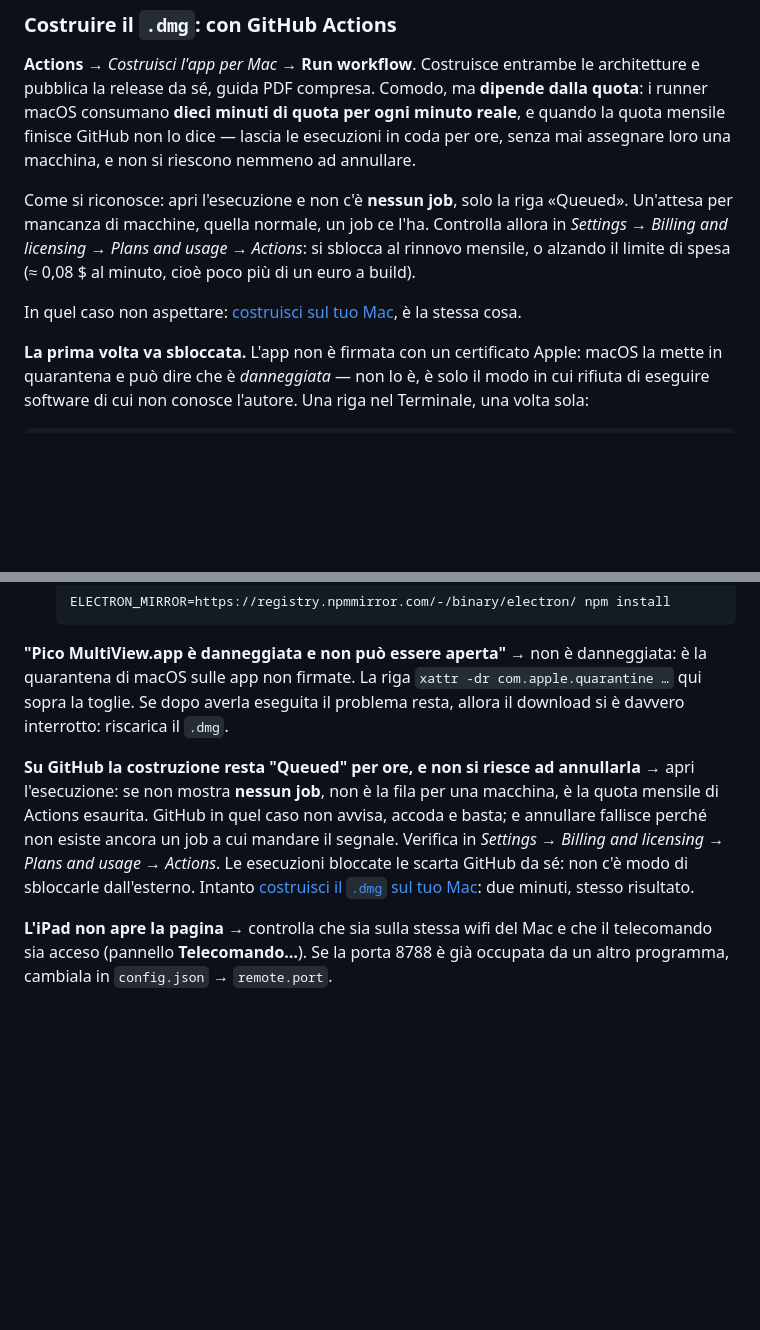
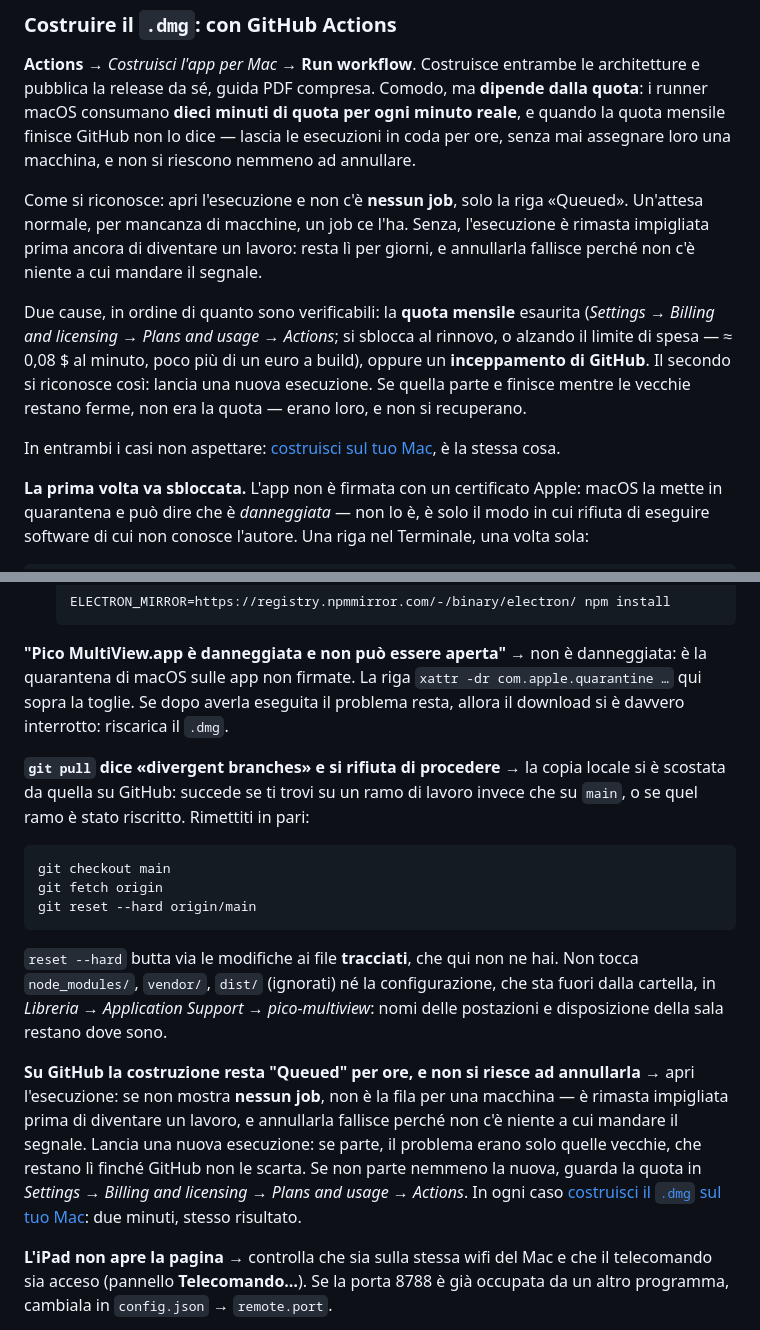
Before and after one commit to fosforoscienza/pico-multiview, a Markdown page: README.md, 2 parts joined by grey strips. Rendered like a GitHub page; blank space fills up the shorter version.

Commit message:
Due voci nei problemi: git divergente, e la coda non era la quota (#12)
"git pull" può rifiutarsi con "divergent branches" se la copia locale non
è su main o se il ramo è stato riscritto. Aggiunta la sequenza per
rimettersi in pari, con la nota che reset --hard qui non porta via niente:
node_modules, vendor e dist sono ignorati, e la configurazione (nomi delle
postazioni, disposizione della sala) sta in Application Support, fuori
dalla cartella del progetto.

Corretta anche la spiegazione delle esecuzioni bloccate. Avevo scritto che
"nessun job" significa quota esaurita: una nuova esecuzione è partita ed è
finita in due minuti mentre le due vecchie restavano ferme, quindi la quota
non c'entrava. Restano due cause possibili e ora il testo dice come
distinguerle: lanciarne una nuova. Se parte, erano solo quelle vecchie a
essersi impigliate, e non si recuperano.

Co-authored-by: Claude <noreply@anthropic.com>

````diff
--- a/README.md
+++ b/README.md
@@ -148,11 +148,17 @@ finisce GitHub non lo dice — lascia le esecuzioni in coda per ore, senza mai a
 macchina, e non si riescono nemmeno ad annullare.
 
 Come si riconosce: apri l'esecuzione e non c'è **nessun job**, solo la riga «Queued». Un'attesa
-per mancanza di macchine, quella normale, un job ce l'ha. Controlla allora in *Settings → Billing
-and licensing → Plans and usage → Actions*: si sblocca al rinnovo mensile, o alzando il limite di
-spesa (≈ 0,08 $ al minuto, cioè poco più di un euro a build).
+normale, per mancanza di macchine, un job ce l'ha. Senza, l'esecuzione è rimasta impigliata prima
+ancora di diventare un lavoro: resta lì per giorni, e annullarla fallisce perché non c'è niente a
+cui mandare il segnale.
 
-In quel caso non aspettare: [costruisci sul tuo Mac](#costruire-il-dmg), è la stessa cosa.
+Due cause, in ordine di quanto sono verificabili: la **quota mensile** esaurita (*Settings →
+Billing and licensing → Plans and usage → Actions*; si sblocca al rinnovo, o alzando il limite di
+spesa — ≈ 0,08 $ al minuto, poco più di un euro a build), oppure un **inceppamento di GitHub**.
+Il secondo si riconosce così: lancia una nuova esecuzione. Se quella parte e finisce mentre le
+vecchie restano ferme, non era la quota — erano loro, e non si recuperano.
+
+In entrambi i casi non aspettare: [costruisci sul tuo Mac](#costruire-il-dmg), è la stessa cosa.
 
 **La prima volta va sbloccata.** L'app non è firmata con un certificato Apple: macOS la mette in
 quarantena e può dire che è *danneggiata* — non lo è, è solo il modo in cui rifiuta di eseguire
@@ -397,13 +403,28 @@ quarantena di macOS sulle app non firmate. La riga `xattr -dr com.apple.quaranti
 la toglie. Se dopo averla eseguita il problema resta, allora il download si è davvero interrotto:
 riscarica il `.dmg`.
 
+**`git pull` dice «divergent branches» e si rifiuta di procedere** → la copia locale si è
+scostata da quella su GitHub: succede se ti trovi su un ramo di lavoro invece che su `main`,
+o se quel ramo è stato riscritto. Rimettiti in pari:
+
+```bash
+git checkout main
+git fetch origin
+git reset --hard origin/main
+```
+
+`reset --hard` butta via le modifiche ai file **tracciati**, che qui non ne hai. Non tocca
+`node_modules/`, `vendor/`, `dist/` (ignorati) né la configurazione, che sta fuori dalla
+cartella, in *Libreria → Application Support → pico-multiview*: nomi delle postazioni e
+disposizione della sala restano dove sono.
+
 **Su GitHub la costruzione resta "Queued" per ore, e non si riesce ad annullarla** → apri
-l'esecuzione: se non mostra **nessun job**, non è la fila per una macchina, è la quota mensile di
-Actions esaurita. GitHub in quel caso non avvisa, accoda e basta; e annullare fallisce perché non
-esiste ancora un job a cui mandare il segnale. Verifica in *Settings → Billing and licensing →
-Plans and usage → Actions*. Le esecuzioni bloccate le scarta GitHub da sé: non c'è modo di
-sbloccarle dall'esterno. Intanto [costruisci il `.dmg` sul tuo Mac](#costruire-il-dmg): due
-minuti, stesso risultato.
+l'esecuzione: se non mostra **nessun job**, non è la fila per una macchina — è rimasta impigliata
+prima di diventare un lavoro, e annullarla fallisce perché non c'è niente a cui mandare il
+segnale. Lancia una nuova esecuzione: se parte, il problema erano solo quelle vecchie, che restano
+lì finché GitHub non le scarta. Se non parte nemmeno la nuova, guarda la quota in *Settings →
+Billing and licensing → Plans and usage → Actions*. In ogni caso
+[costruisci il `.dmg` sul tuo Mac](#costruire-il-dmg): due minuti, stesso risultato.
 
 **L'iPad non apre la pagina** → controlla che sia sulla stessa wifi del Mac e che il telecomando
 sia acceso (pannello **Telecomando…**). Se la porta 8788 è già occupata da un altro programma,
````
